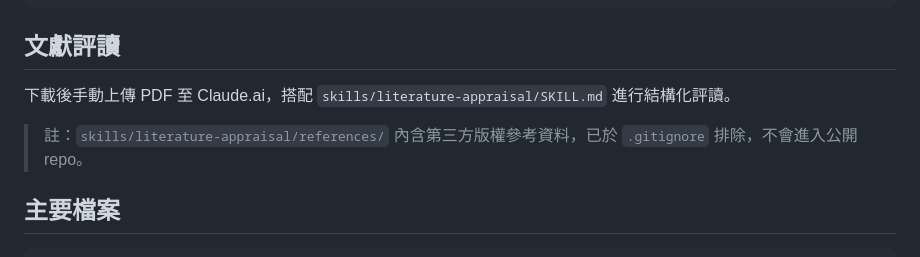
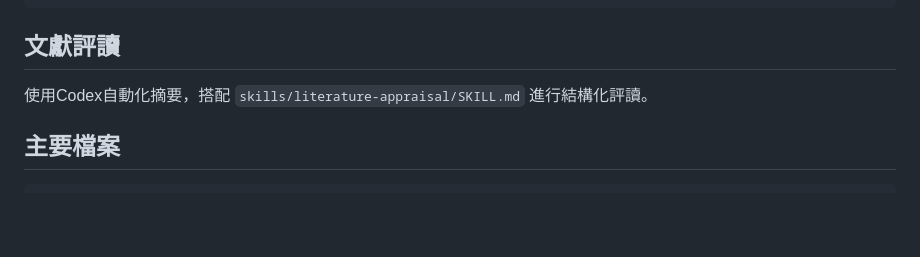
Before and after one commit to PKYang49/JournalFetcher, a Markdown page: README.md, the part around the change. Rendered like a GitHub page; blank space fills up the shorter version.

Commit message:
0520lit_apprasial_feedback

```diff
--- a/README.md
+++ b/README.md
@@ -236,9 +236,8 @@ pkill -f journal_bot.py
 
 ## 文獻評讀
 
-下載後手動上傳 PDF 至 Claude.ai，搭配 `skills/literature-appraisal/SKILL.md` 進行結構化評讀。
+使用Codex自動化摘要，搭配 `skills/literature-appraisal/SKILL.md` 進行結構化評讀。
 
-> 註：`skills/literature-appraisal/references/` 內含第三方版權參考資料，已於 `.gitignore` 排除，不會進入公開 repo。
 
 ## 主要檔案
 
```
